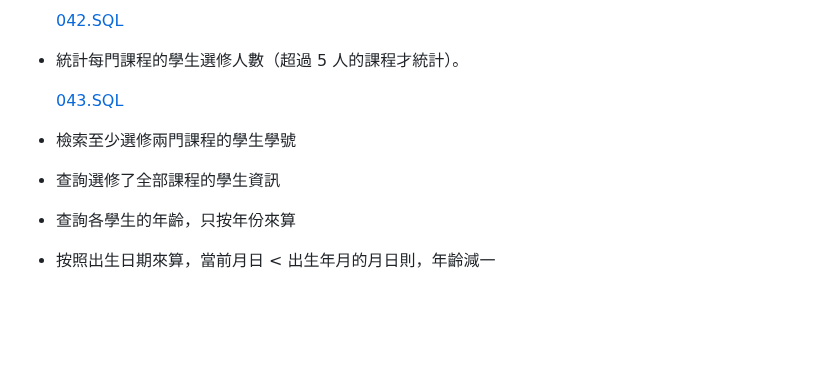
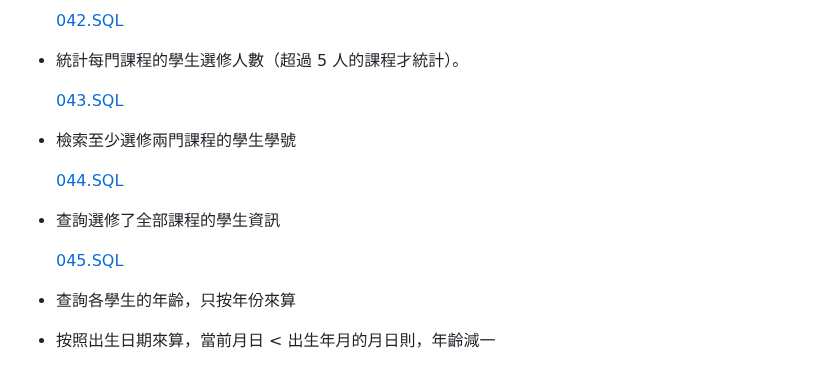
Before and after one commit to 5L2FStudio/5L2FStudio.github.io, a Markdown page: SQLQuiz/Readme.md, the part around the change. Rendered like a GitHub page; blank space fills up the shorter version.

```diff
--- a/SQLQuiz/Readme.md
+++ b/SQLQuiz/Readme.md
@@ -257,7 +257,11 @@ INSERT INTO SC VALUES('07', '03', 98);
 
 * 檢索至少選修兩門課程的學生學號
 
+  [044.SQL](044.SQL)
+
 * 查詢選修了全部課程的學生資訊
+
+  [045.SQL](045.SQL)
 
 * 查詢各學生的年齡，只按年份來算
 
```
